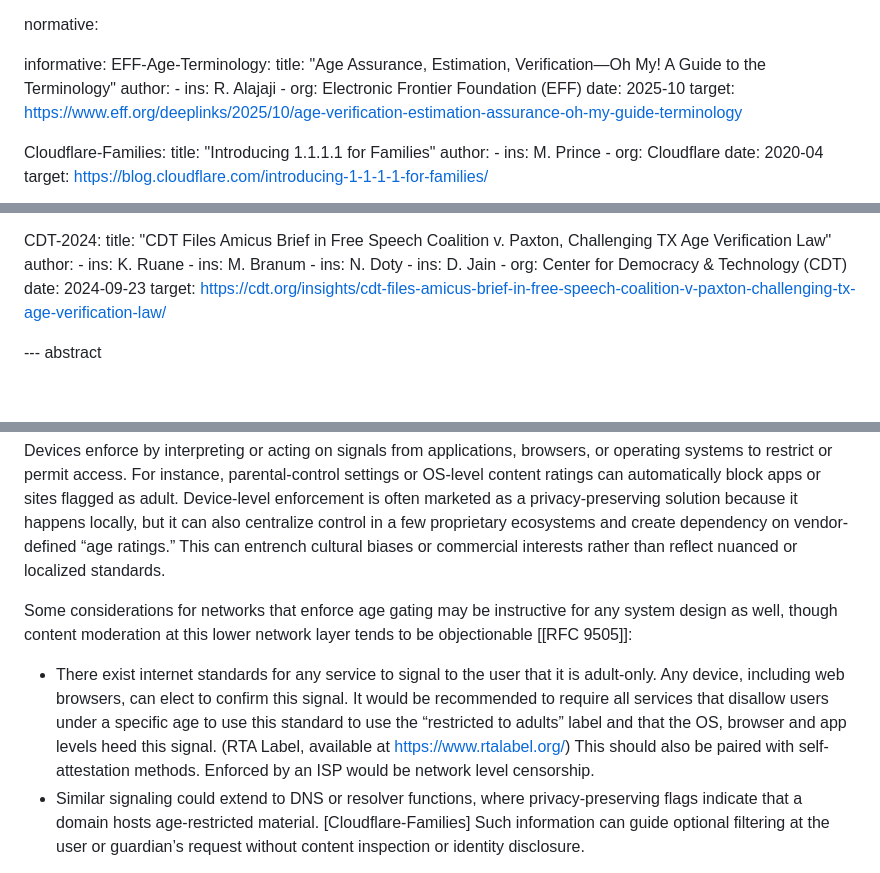
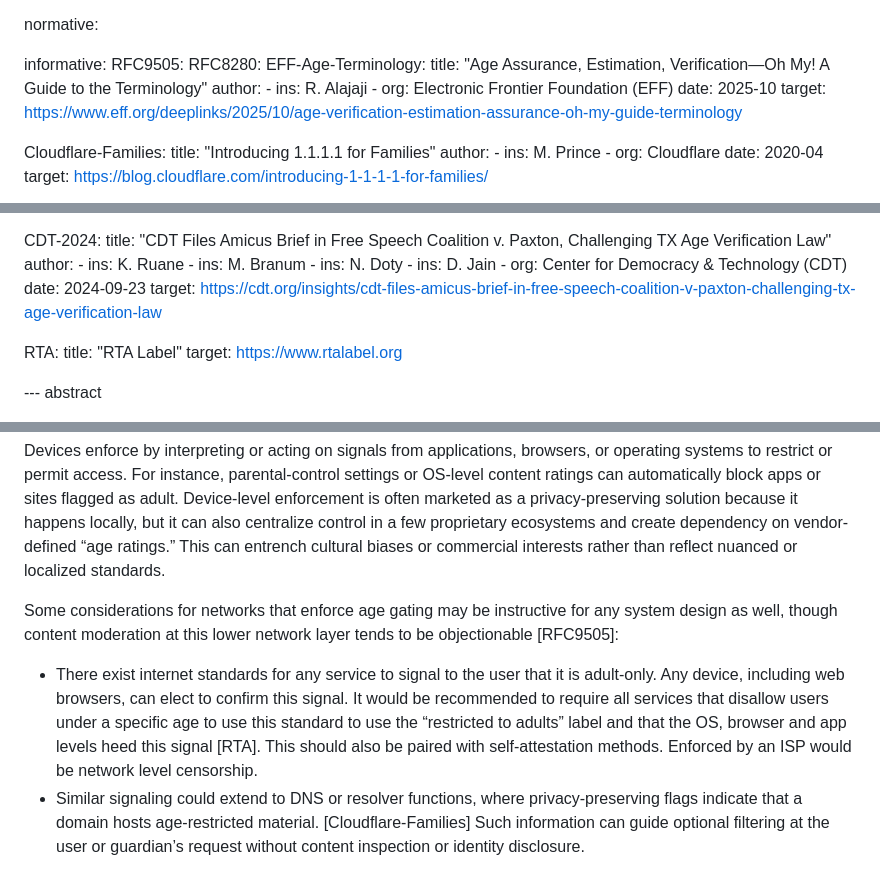
Before and after one commit to mallory/draft-knodel-age-arch, a Markdown page: draft-knodel-age-arch.md, 3 parts joined by grey strips. Rendered like a GitHub page; blank space fills up the shorter version.

Commit message:
Updated citations in document
Closes #6

```diff
--- a/draft-knodel-age-arch.md
+++ b/draft-knodel-age-arch.md
@@ -42,6 +42,8 @@ author:
 normative:
 
 informative:
+  RFC9505:
+  RFC8280:
   EFF-Age-Terminology:
     title: "Age Assurance, Estimation, Verification—Oh My! A Guide to the Terminology"
     author:
@@ -121,7 +123,11 @@ informative:
       - ins: D. Jain
       - org: Center for Democracy & Technology (CDT)
     date: 2024-09-23
-    target: https://cdt.org/insights/cdt-files-amicus-brief-in-free-speech-coalition-v-paxton-challenging-tx-age-verification-law/
+    target: https://cdt.org/insights/cdt-files-amicus-brief-in-free-speech-coalition-v-paxton-challenging-tx-age-verification-law
+
+  RTA:
+    title: "RTA Label"
+    target: https://www.rtalabel.org
 
 --- abstract
 
@@ -281,9 +287,9 @@ Platforms and services enforce by limiting access or visibility of certain categ
 
 Devices enforce by interpreting or acting on signals from applications, browsers, or operating systems to restrict or permit access. For instance, parental-control settings or OS-level content ratings can automatically block apps or sites flagged as adult. Device-level enforcement is often marketed as a privacy-preserving solution because it happens locally, but it can also centralize control in a few proprietary ecosystems and create dependency on vendor-defined “age ratings.” This can entrench cultural biases or commercial interests rather than reflect nuanced or localized standards.
 
-Some considerations for networks that enforce age gating may be instructive for any system design as well, though content moderation at this lower network layer tends to be objectionable \[\[RFC 9505\]\]:
+Some considerations for networks that enforce age gating may be instructive for any system design as well, though content moderation at this lower network layer tends to be objectionable [RFC9505]:
 
-* There exist internet standards for any service to signal to the user that it is adult-only. Any device, including web browsers, can elect to confirm this signal. It would be recommended to require all services that disallow users under a specific age to use this standard to use the “restricted to adults” label and that the OS, browser and app levels heed this signal. (RTA Label, available at [https://www.rtalabel.org/](https://www.rtalabel.org/)) This should also be paired with self-attestation methods. Enforced by an ISP would be network level censorship.
+* There exist internet standards for any service to signal to the user that it is adult-only. Any device, including web browsers, can elect to confirm this signal. It would be recommended to require all services that disallow users under a specific age to use this standard to use the “restricted to adults” label and that the OS, browser and app levels heed this signal [RTA]. This should also be paired with self-attestation methods. Enforced by an ISP would be network level censorship.
 * Similar signaling could extend to DNS or resolver functions, where privacy-preserving flags indicate that a domain hosts age-restricted material. [Cloudflare-Families] Such information can guide optional filtering at the user or guardian’s request without content inspection or identity disclosure.
 
 There is a view that common, interoperable approaches across service, device, and network layers could lower compliance costs and align incentives for safer adoption. However this lowering of barriers to implementation would be considered a negative if age-gating is considered a form of disenfranchisement and censorship, or if the age-gating capabilities are applied to additional attributes of end users.
```
Also changed, not shown: other parts of draft-knodel-age-arch.md (+1 -1 lines).
